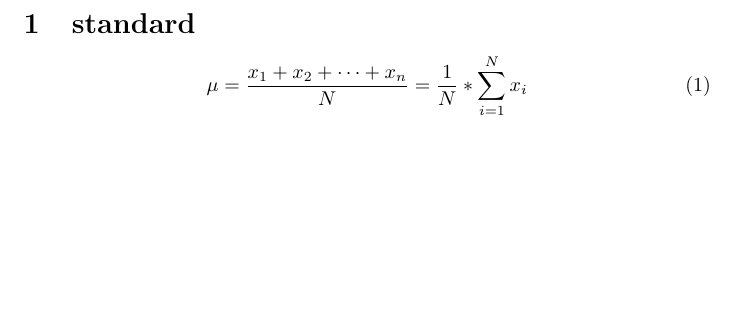
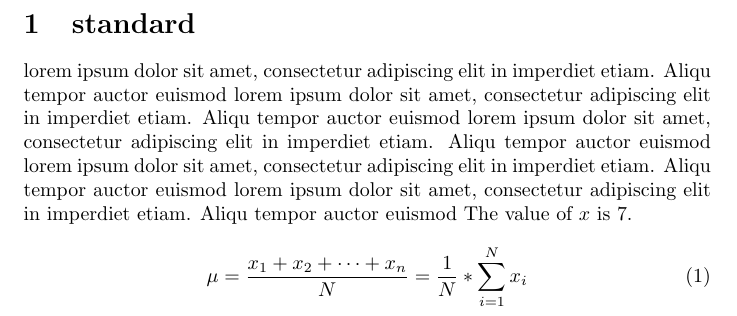
Before and after one commit to t-graski/math-notes, a LaTeX document (notes.tex, which reads sections/standard.tex): part of page 3 of 3, cut so that both start at the same text, the shorter picture padded with empty space. Compiled offline with pdfLaTeX.

Commit message:
Add sample text

```diff
--- a/sections/standard.tex
+++ b/sections/standard.tex
@@ -1,4 +1,10 @@
 \section{standard}
+lorem ipsum dolor sit amet, consectetur adipiscing elit in imperdiet etiam. Aliqu tempor auctor euismod
+lorem ipsum dolor sit amet, consectetur adipiscing elit in imperdiet etiam. Aliqu tempor auctor euismod
+lorem ipsum dolor sit amet, consectetur adipiscing elit in imperdiet etiam. Aliqu tempor auctor euismod
+lorem ipsum dolor sit amet, consectetur adipiscing elit in imperdiet etiam. Aliqu tempor auctor euismod
+lorem ipsum dolor sit amet, consectetur adipiscing elit in imperdiet etiam. Aliqu tempor auctor euismod
+The value of $x$ is $7$.
 \begin{equation}
     \mu = \frac{x_{1} + x_{2} + \cdots + x_{n}}{N} = \frac{1}{N} * \sum_{i=1}^{N} x_{i}
 \end{equation}
```
Also changed, not shown: notes.pdf.
